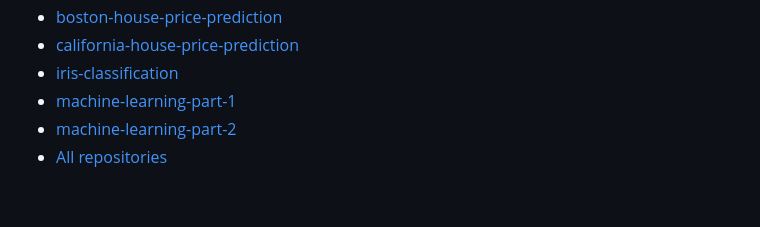
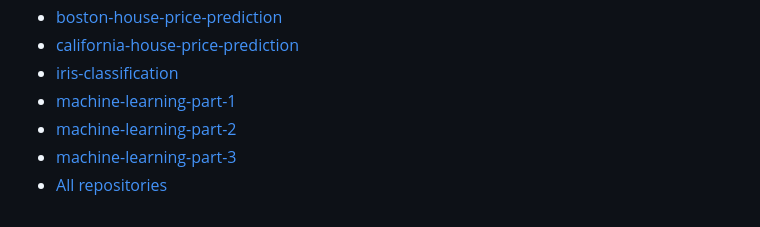
Before and after one commit to Rishabh-bgp/hybrid-vqc-wind-speed-forecasting, a Markdown page: README.md, the part around the change. Drawn GitHub-style.

Commit message:
README: link machine-learning-part-3

```diff
--- a/README.md
+++ b/README.md
@@ -171,4 +171,5 @@ This repository is part of my M.Tech thesis work.
 - [iris-classification](https://github.com/Rishabh-bgp/iris-classification)
 - [machine-learning-part-1](https://github.com/Rishabh-bgp/machine-learning-part-1)
 - [machine-learning-part-2](https://github.com/Rishabh-bgp/machine-learning-part-2)
+- [machine-learning-part-3](https://github.com/Rishabh-bgp/machine-learning-part-3)
 - [All repositories](https://github.com/Rishabh-bgp?tab=repositories)
```
